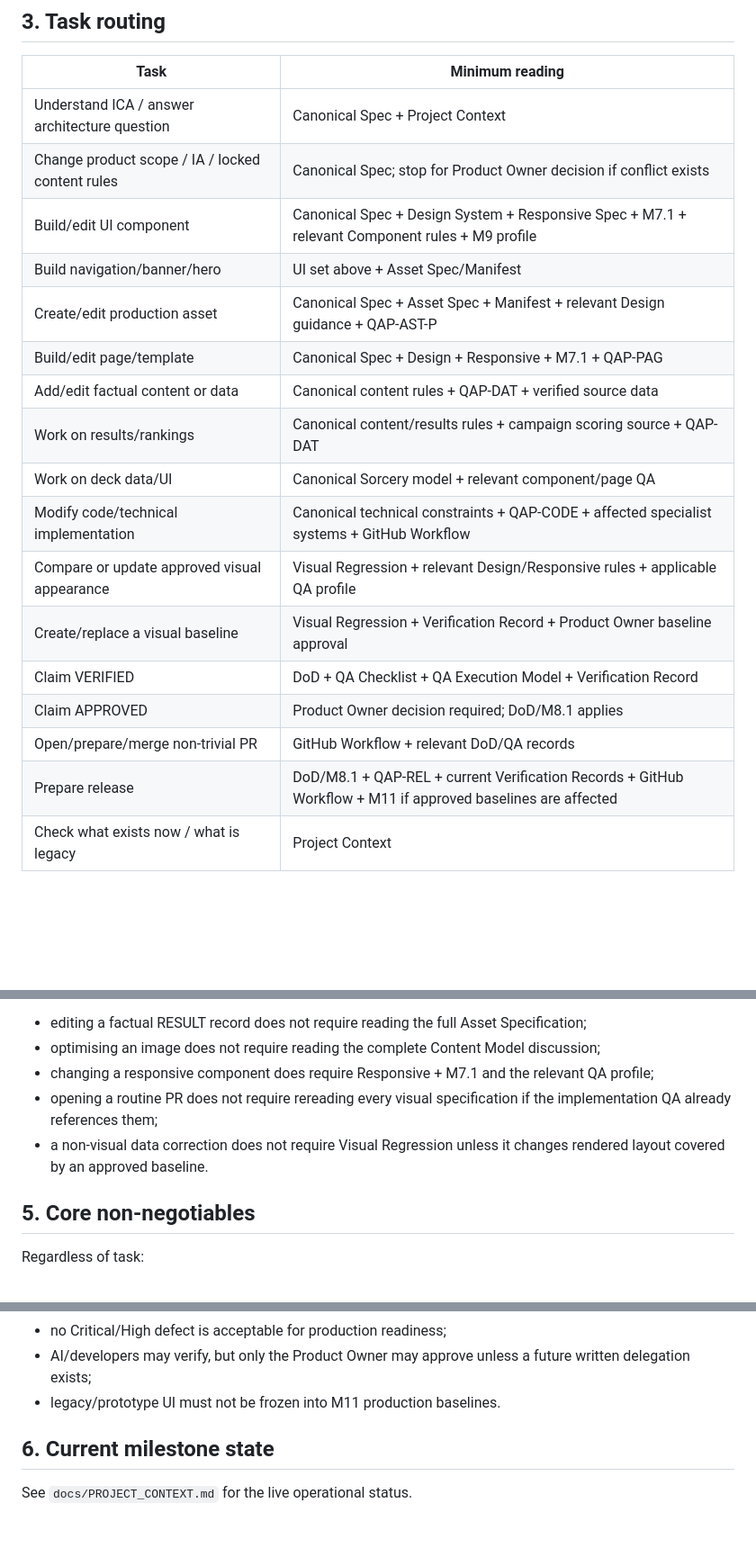
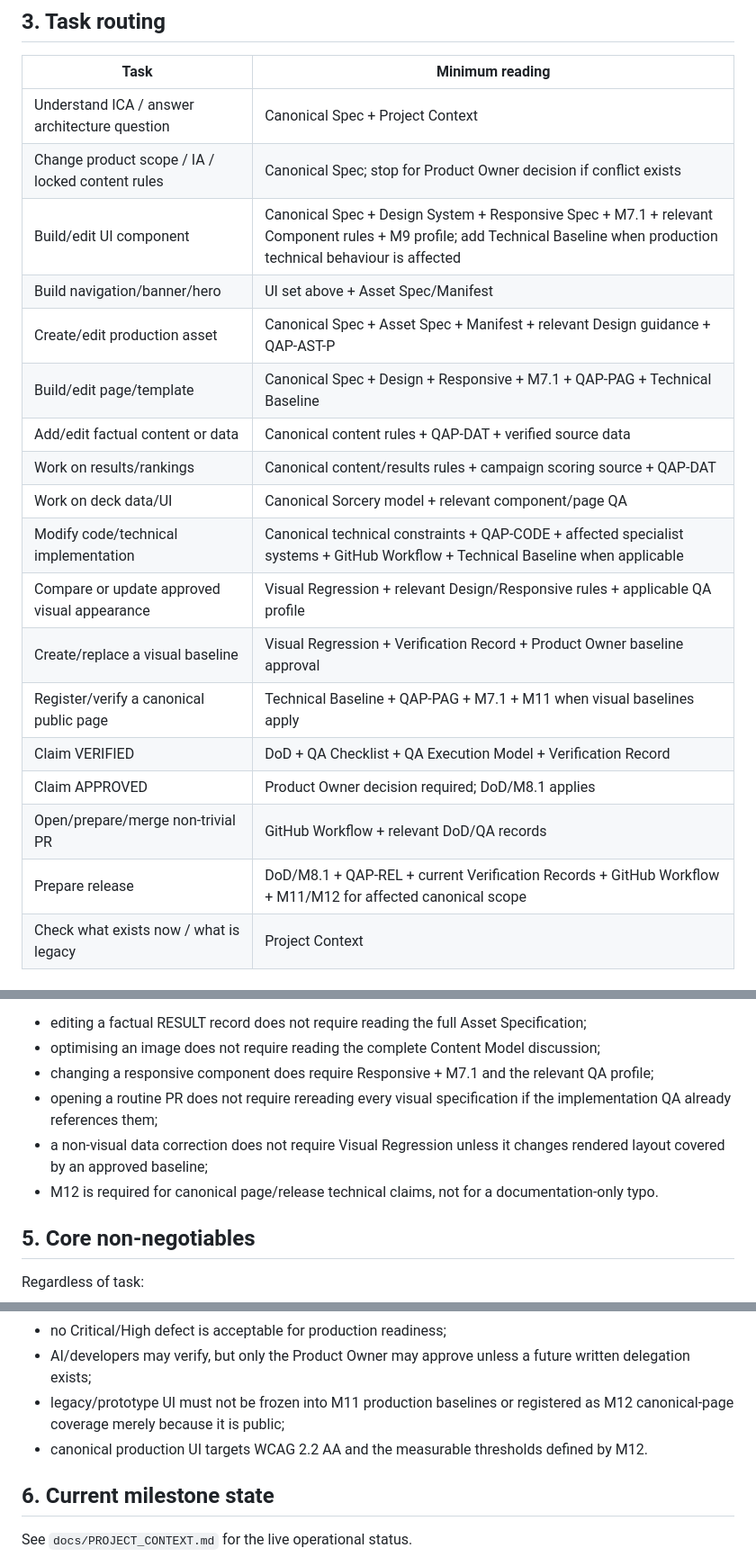
Before and after one commit to DrQ69/in-cerca-di-avventura, a Markdown page: docs/PROJECT_INDEX.md, 3 parts joined by grey strips. Shown at 90% size. Drawn GitHub-style; blank space fills up the shorter version.

Commit message:
Route agents through M12 technical baseline

```diff
--- a/docs/PROJECT_INDEX.md
+++ b/docs/PROJECT_INDEX.md
@@ -55,20 +55,21 @@ Operational records never override Layer 1 or Layer 2 rules.
 |---|---|
 | Understand ICA / answer architecture question | Canonical Spec + Project Context |
 | Change product scope / IA / locked content rules | Canonical Spec; stop for Product Owner decision if conflict exists |
-| Build/edit UI component | Canonical Spec + Design System + Responsive Spec + M7.1 + relevant Component rules + M9 profile |
+| Build/edit UI component | Canonical Spec + Design System + Responsive Spec + M7.1 + relevant Component rules + M9 profile; add Technical Baseline when production technical behaviour is affected |
 | Build navigation/banner/hero | UI set above + Asset Spec/Manifest |
 | Create/edit production asset | Canonical Spec + Asset Spec + Manifest + relevant Design guidance + QAP-AST-P |
-| Build/edit page/template | Canonical Spec + Design + Responsive + M7.1 + QAP-PAG |
+| Build/edit page/template | Canonical Spec + Design + Responsive + M7.1 + QAP-PAG + Technical Baseline |
 | Add/edit factual content or data | Canonical content rules + QAP-DAT + verified source data |
 | Work on results/rankings | Canonical content/results rules + campaign scoring source + QAP-DAT |
 | Work on deck data/UI | Canonical Sorcery model + relevant component/page QA |
-| Modify code/technical implementation | Canonical technical constraints + QAP-CODE + affected specialist systems + GitHub Workflow |
+| Modify code/technical implementation | Canonical technical constraints + QAP-CODE + affected specialist systems + GitHub Workflow + Technical Baseline when applicable |
 | Compare or update approved visual appearance | Visual Regression + relevant Design/Responsive rules + applicable QA profile |
 | Create/replace a visual baseline | Visual Regression + Verification Record + Product Owner baseline approval |
+| Register/verify a canonical public page | Technical Baseline + QAP-PAG + M7.1 + M11 when visual baselines apply |
 | Claim VERIFIED | DoD + QA Checklist + QA Execution Model + Verification Record |
 | Claim APPROVED | Product Owner decision required; DoD/M8.1 applies |
 | Open/prepare/merge non-trivial PR | GitHub Workflow + relevant DoD/QA records |
-| Prepare release | DoD/M8.1 + QAP-REL + current Verification Records + GitHub Workflow + M11 if approved baselines are affected |
+| Prepare release | DoD/M8.1 + QAP-REL + current Verification Records + GitHub Workflow + M11/M12 for affected canonical scope |
 | Check what exists now / what is legacy | Project Context |
 
 ## 4. Do not over-read
@@ -83,7 +84,8 @@ Examples:
 - optimising an image does not require reading the complete Content Model discussion;
 - changing a responsive component does require Responsive + M7.1 and the relevant QA profile;
 - opening a routine PR does not require rereading every visual specification if the implementation QA already references them;
-- a non-visual data correction does not require Visual Regression unless it changes rendered layout covered by an approved baseline.
+- a non-visual data correction does not require Visual Regression unless it changes rendered layout covered by an approved baseline;
+- M12 is required for canonical page/release technical claims, not for a documentation-only typo.
 
 ## 5. Core non-negotiables
 
@@ -103,7 +105,8 @@ Regardless of task:
 - mobile is deliberately composed, not scaled desktop;
 - no Critical/High defect is acceptable for production readiness;
 - AI/developers may verify, but only the Product Owner may approve unless a future written delegation exists;
-- legacy/prototype UI must not be frozen into M11 production baselines.
+- legacy/prototype UI must not be frozen into M11 production baselines or registered as M12 canonical-page coverage merely because it is public;
+- canonical production UI targets WCAG 2.2 AA and the measurable thresholds defined by M12.
 
 ## 6. Current milestone state
 
```
Also changed, not shown: other parts of docs/PROJECT_INDEX.md (+3 -3 lines).
